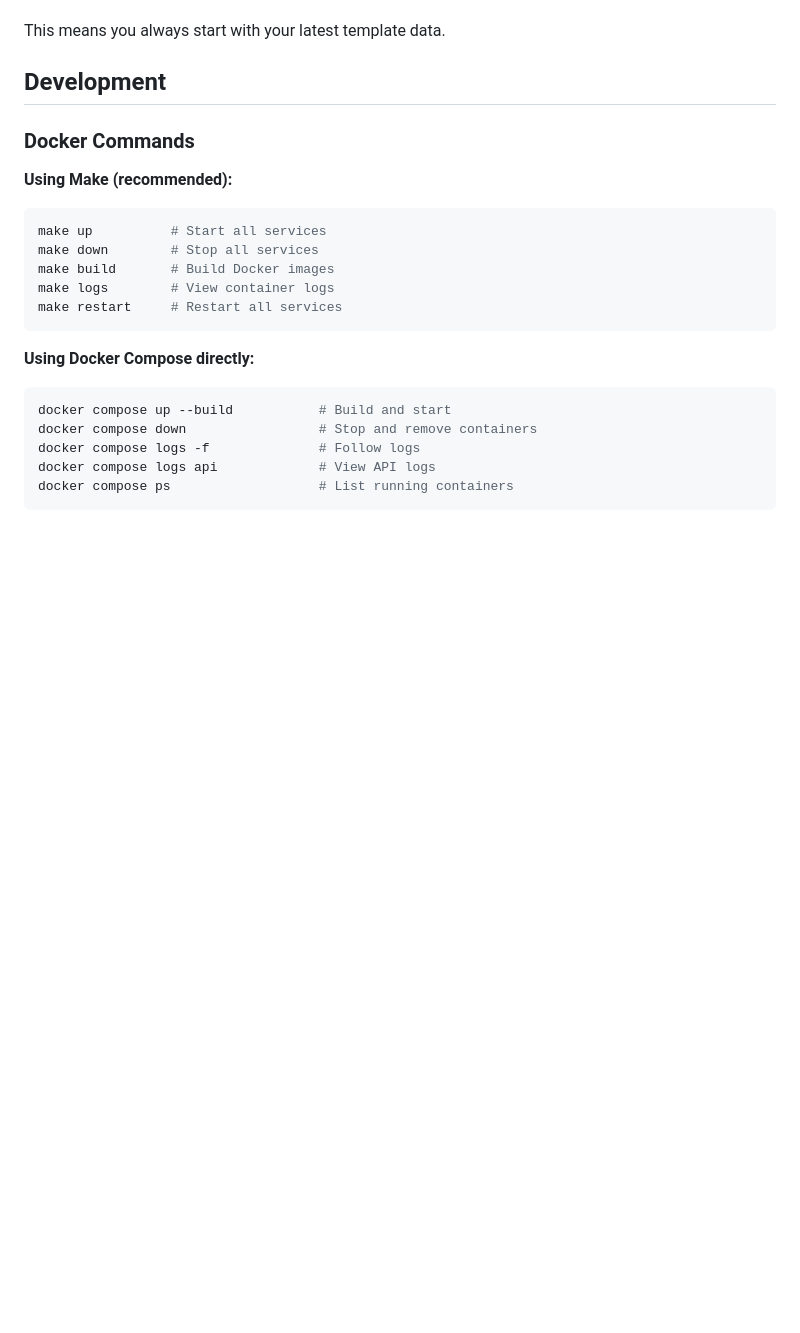
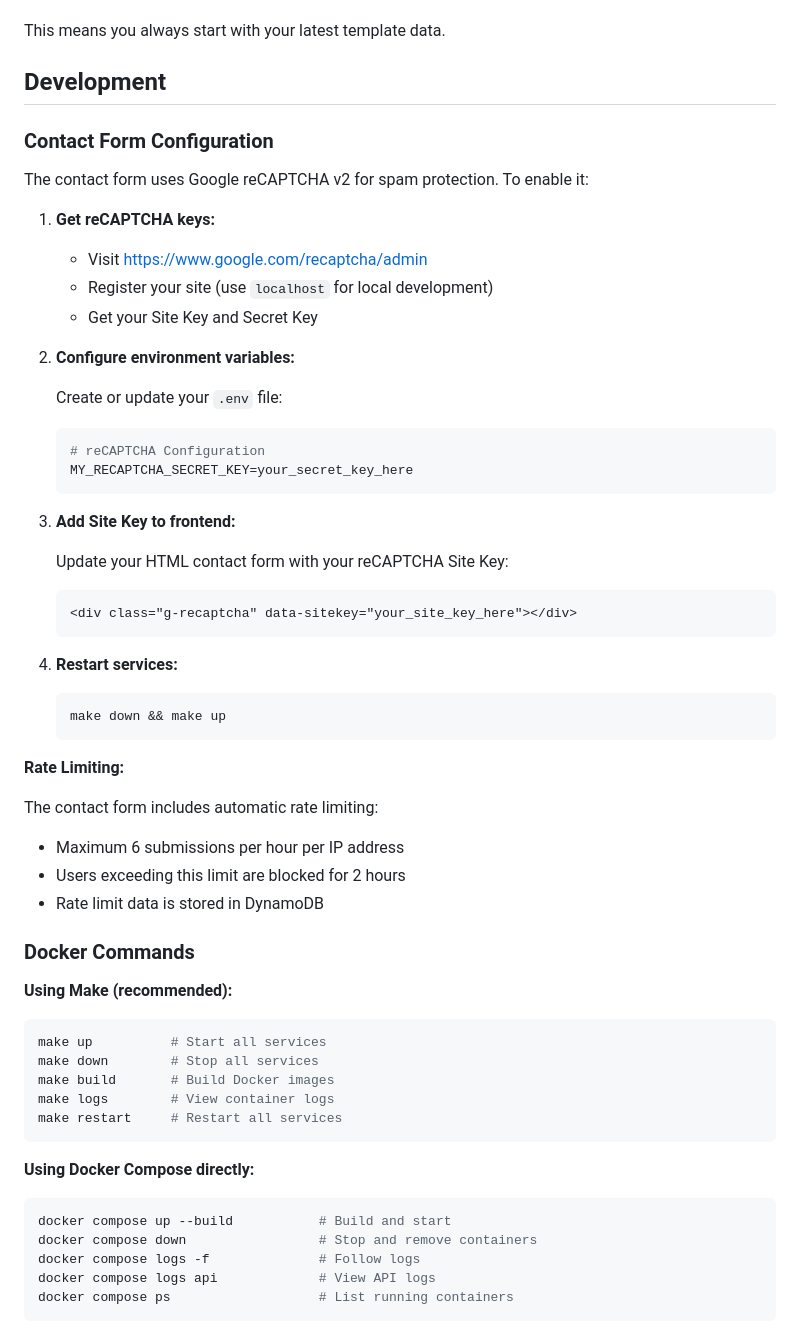
Before and after one commit to mr-flowjangles/aws-serverless-resume, a Markdown page: README.md, the part around one of its changes. Rendered like a GitHub page; blank space fills up the shorter version.

````diff
--- a/README.md
+++ b/README.md
@@ -124,6 +152,45 @@ When you run `make up` or `docker compose up`, the API container automatically:
 This means you always start with your latest template data.
 
 ## Development
+
+### Contact Form Configuration
+
+The contact form uses Google reCAPTCHA v2 for spam protection. To enable it:
+
+1. **Get reCAPTCHA keys:**
+   - Visit https://www.google.com/recaptcha/admin
+   - Register your site (use `localhost` for local development)
+   - Get your Site Key and Secret Key
+
+2. **Configure environment variables:**
+
+   Create or update your `.env` file:
+
+   ```bash
+   # reCAPTCHA Configuration
+   MY_RECAPTCHA_SECRET_KEY=your_secret_key_here
+   ```
+
+3. **Add Site Key to frontend:**
+
+   Update your HTML contact form with your reCAPTCHA Site Key:
+
+   ```html
+   <div class="g-recaptcha" data-sitekey="your_site_key_here"></div>
+   ```
+
+4. **Restart services:**
+
+   ```bash
+   make down && make up
+   ```
+
+**Rate Limiting:**
+
+The contact form includes automatic rate limiting:
+- Maximum 6 submissions per hour per IP address
+- Users exceeding this limit are blocked for 2 hours
+- Rate limit data is stored in DynamoDB
 
 ### Docker Commands
 
````
Also changed, not shown: other parts of README.md (+28 -0 lines).
